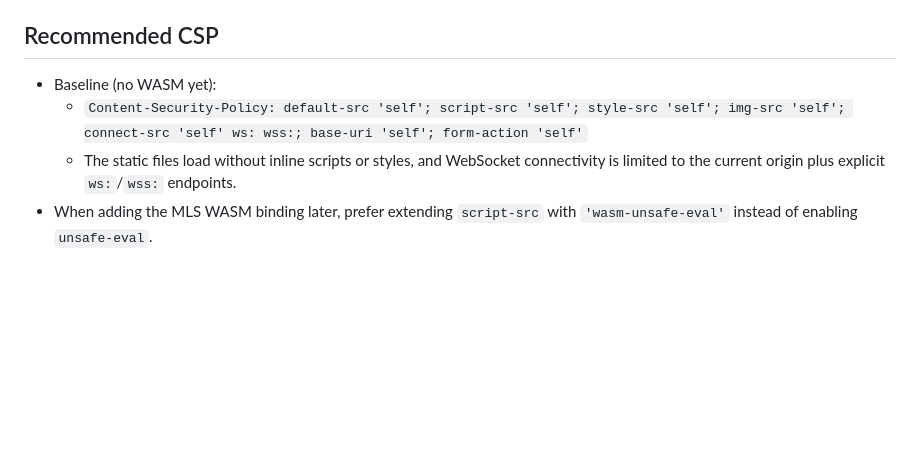
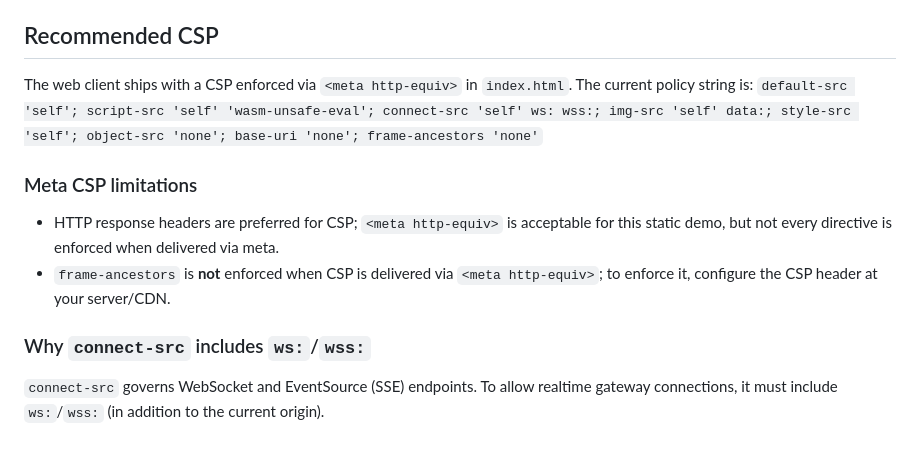
Before and after one commit to psolyx/fictional-octo-umbrella, a Markdown page: clients/web/README.md, the part around the change. GitHub-like rendering; blank space fills up the shorter version.

Commit message:
docs(web): document CSP meta constraints

```diff
--- a/clients/web/README.md
+++ b/clients/web/README.md
@@ -39,7 +39,12 @@ This static demo exercises the gateway v1 WebSocket protocol without any build t
 The DM demo uses local-only plaintext inputs/outputs for proof-of-life and does not send plaintext to the gateway. The WASM binary is generated locally and ignored by git; do not commit `clients/web/vendor/*.wasm`.
 
 ## Recommended CSP
-- Baseline (no WASM yet):
-  - `Content-Security-Policy: default-src 'self'; script-src 'self'; style-src 'self'; img-src 'self'; connect-src 'self' ws: wss:; base-uri 'self'; form-action 'self'`
-  - The static files load without inline scripts or styles, and WebSocket connectivity is limited to the current origin plus explicit `ws:`/`wss:` endpoints.
-- When adding the MLS WASM binding later, prefer extending `script-src` with `'wasm-unsafe-eval'` instead of enabling `unsafe-eval`.
+The web client ships with a CSP enforced via `<meta http-equiv>` in `index.html`. The current policy string is:
+`default-src 'self'; script-src 'self' 'wasm-unsafe-eval'; connect-src 'self' ws: wss:; img-src 'self' data:; style-src 'self'; object-src 'none'; base-uri 'none'; frame-ancestors 'none'`
+
+### Meta CSP limitations
+- HTTP response headers are preferred for CSP; `<meta http-equiv>` is acceptable for this static demo, but not every directive is enforced when delivered via meta.
+- `frame-ancestors` is **not** enforced when CSP is delivered via `<meta http-equiv>`; to enforce it, configure the CSP header at your server/CDN.
+
+### Why `connect-src` includes `ws:`/`wss:`
+`connect-src` governs WebSocket and EventSource (SSE) endpoints. To allow realtime gateway connections, it must include `ws:`/`wss:` (in addition to the current origin).
```
